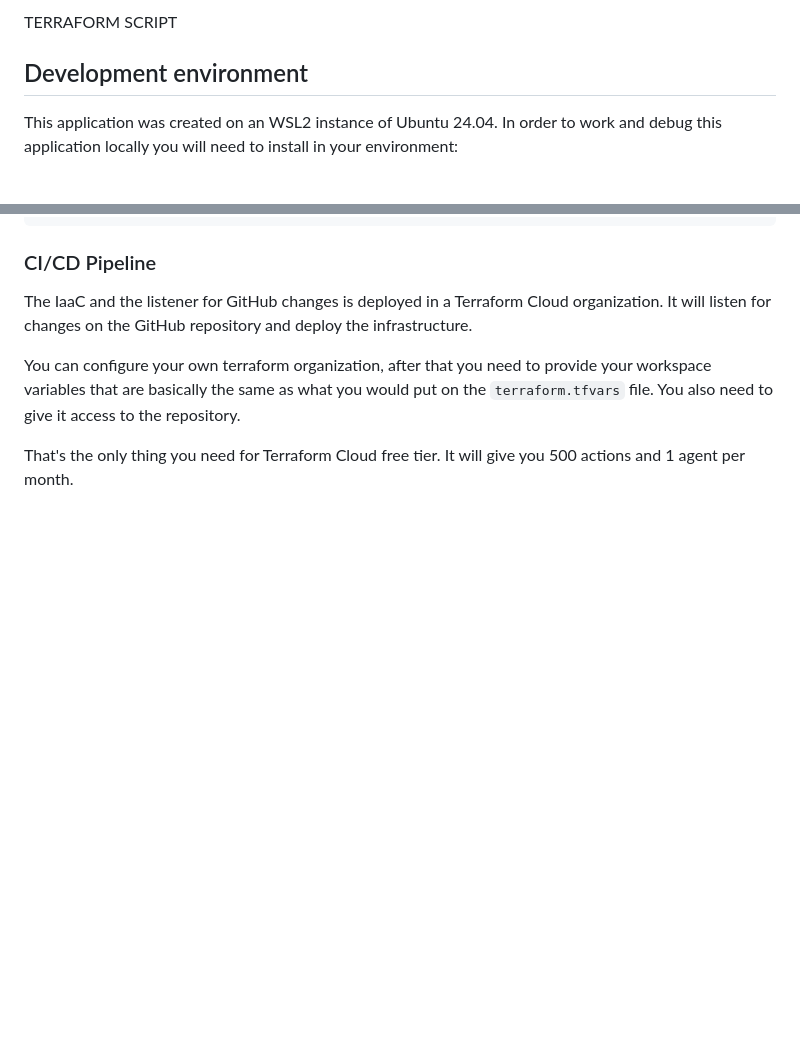
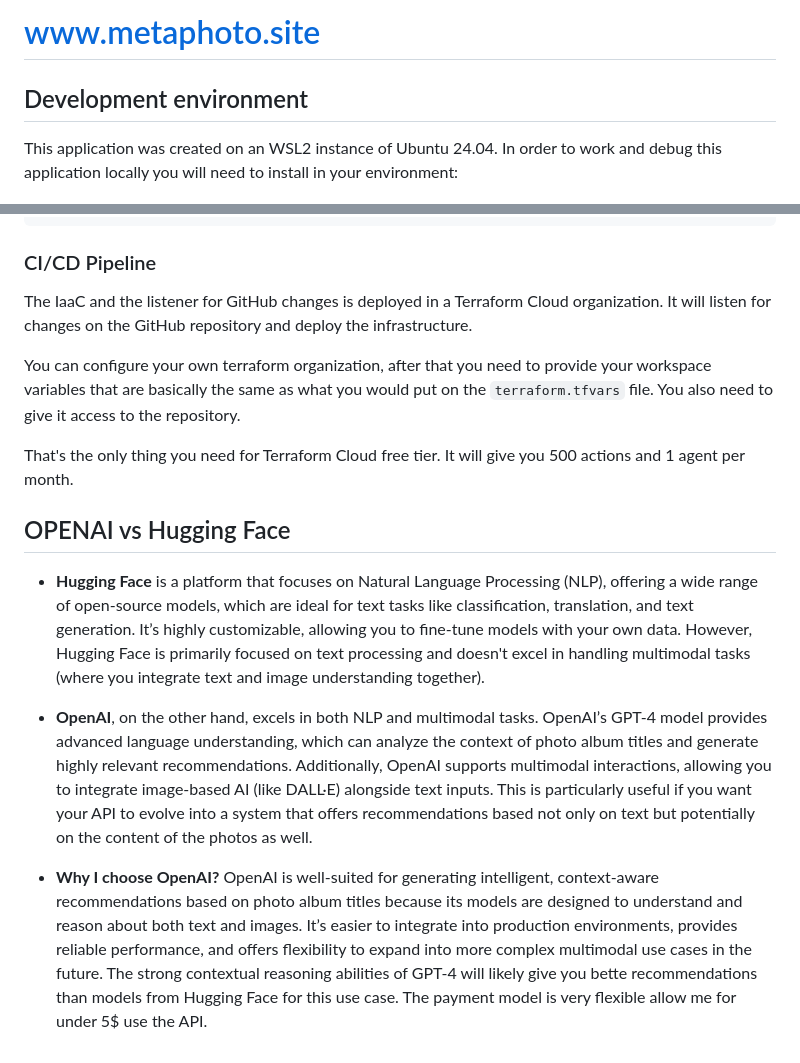
Before and after one commit to spitfiremunguia/metaphoto_test, a Markdown page: README.md, 2 parts joined by grey strips. GitHub-like rendering; blank space fills up the shorter version.

```diff
--- a/README.md
+++ b/README.md
@@ -1,4 +1,6 @@
-TERRAFORM SCRIPT
+
+# [www.metaphoto.site](www.metaphoto.site)
+
 ## Development environment
 
 This application was created on an WSL2 instance of Ubuntu 24.04. In order to work and debug this application locally you will need to install in your environment:
@@ -162,3 +164,11 @@ The IaaC and the listener for GitHub changes is deployed in a Terraform Cloud or
 You can configure your own terraform organization, after that you need to provide your workspace variables that are basically the same as what you would put on the ``terraform.tfvars`` file. You also need to give it access to the repository.
 
 That's the only thing you need for Terraform Cloud free tier. It will give you 500 actions and 1 agent per month.
+
+## OPENAI vs Hugging Face
+
+- **Hugging Face** is a platform that focuses on Natural Language Processing (NLP), offering a wide range of open-source models, which are ideal for text tasks like classification, translation, and text generation. It’s highly customizable, allowing you to fine-tune models with your own data. However, Hugging Face is primarily focused on text processing and doesn't excel in handling multimodal tasks (where you integrate text and image understanding together).
+
+- **OpenAI**, on the other hand, excels in both NLP and multimodal tasks. OpenAI’s GPT-4 model provides advanced language understanding, which can analyze the context of photo album titles and generate highly relevant recommendations. Additionally, OpenAI supports multimodal interactions, allowing you to integrate image-based AI (like DALL·E) alongside text inputs. This is particularly useful if you want your API to evolve into a system that offers recommendations based not only on text but potentially on the content of the photos as well.
+
+- **Why I choose OpenAI?** OpenAI is well-suited for generating intelligent, context-aware recommendations based on photo album titles because its models are designed to understand and reason about both text and images. It’s easier to integrate into production environments, provides reliable performance, and offers flexibility to expand into more complex multimodal use cases in the future. The strong contextual reasoning abilities of GPT-4 will likely give you bette recommendations than models from Hugging Face for this use case. The payment model is very flexible allow me for under 5$ use the API.
```
